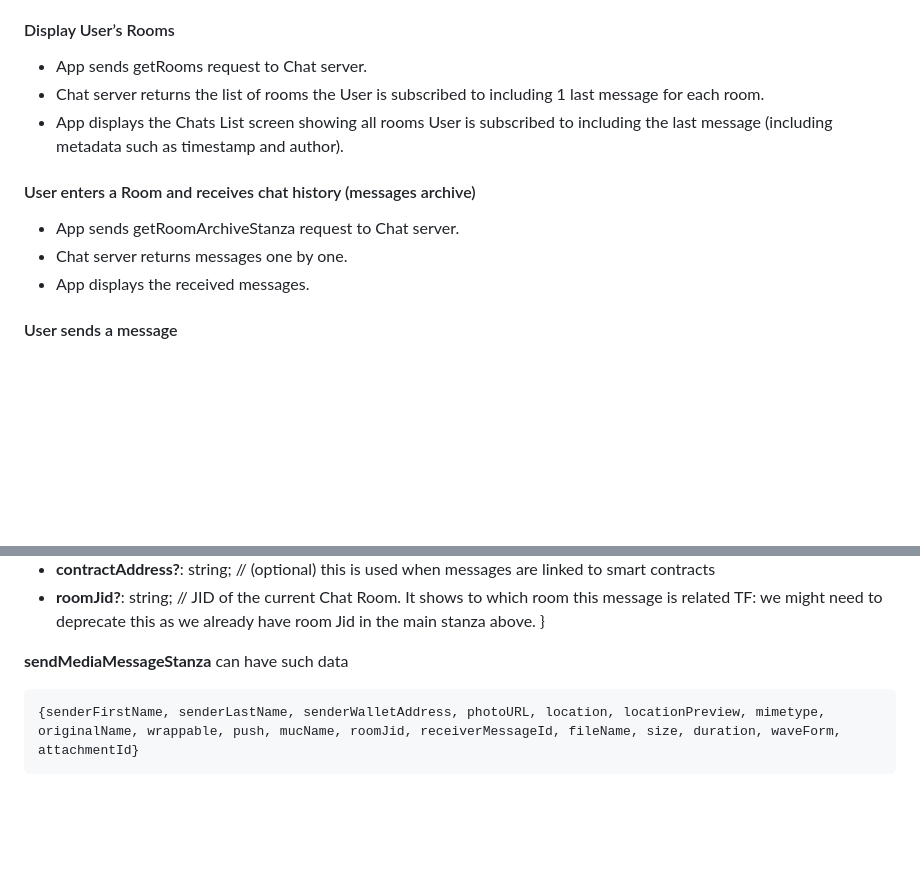
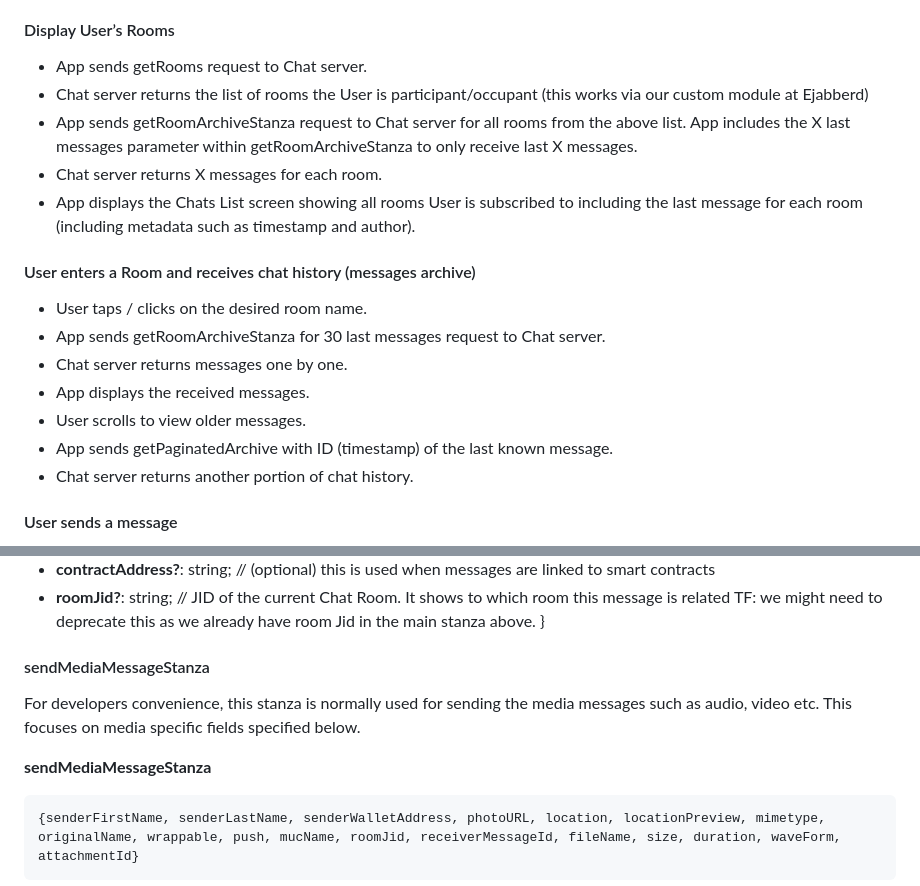
Before and after one commit to dappros/ethora, a Markdown page: api/chats.md, 2 parts joined by grey strips. Drawn GitHub-style; blank space fills up the shorter version.

````diff
--- a/api/chats.md
+++ b/api/chats.md
@@ -68,13 +68,19 @@ STATS
 
 #### Display User’s Rooms
 * App sends getRooms request to Chat server.
-* Chat server returns the list of rooms the User is subscribed to including 1 last message for each room.
-* App displays the Chats List screen showing all rooms User is subscribed to including the last message (including metadata such as timestamp and author).
+* Chat server returns the list of rooms the User is participant/occupant (this works via our custom module at Ejabberd)
+* App sends getRoomArchiveStanza request to Chat server for all rooms from the above list. App includes the X last messages parameter within getRoomArchiveStanza to only receive last X messages.
+* Chat server returns X messages for each room.
+* App displays the Chats List screen showing all rooms User is subscribed to including the last message for each room (including metadata such as timestamp and author).
 
 #### User enters a Room and receives chat history (messages archive)
-* App sends getRoomArchiveStanza request to Chat server.
+* User taps / clicks on the desired room name.
+* App sends getRoomArchiveStanza for 30 last messages request to Chat server.
 * Chat server returns messages one by one.
 * App displays the received messages.
+* User scrolls to view older messages.
+* App sends getPaginatedArchive with ID (timestamp) of the last known message.
+* Chat server returns another portion of chat history.
 
 #### User sends a message
 * User composes a chat message and sends it via App UI.
@@ -153,7 +159,11 @@ Where **mainMessage** can be either undefined or include such fields
   * **roomJid?**: string;  // JID of the current Chat Room. It shows to which room this message is related TF: we might need to deprecate this as we already have room Jid in the main stanza above.
 }
 
-**sendMediaMessageStanza** can have such data
+#### sendMediaMessageStanza
+
+For developers convenience, this stanza is normally used for sending the media messages such as audio, video etc. This focuses on media specific fields specified below.
+
+**sendMediaMessageStanza**
 ```
 {senderFirstName, senderLastName, senderWalletAddress, photoURL, location, locationPreview, mimetype, originalName, wrappable, push, mucName, roomJid, receiverMessageId, fileName, size, duration, waveForm, attachmentId}
 ```
````
